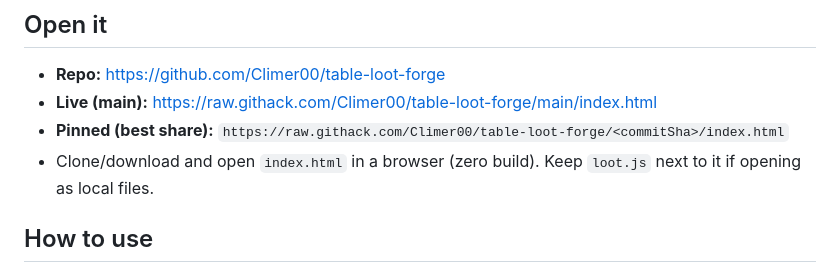
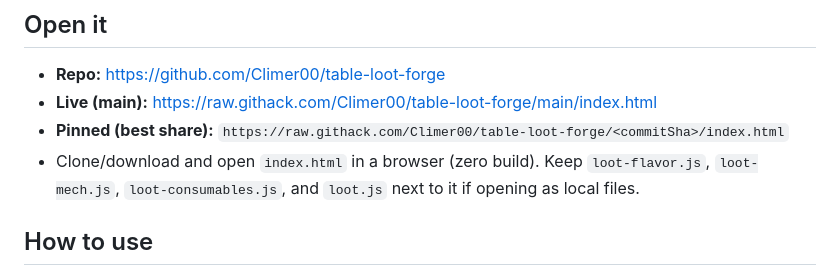
Before and after one commit to Climer00/table-loot-forge, a Markdown page: README.md, the part around the change. GitHub-like rendering.

Commit message:
Document multi-file generation scripts; README local-file deps

```diff
--- a/README.md
+++ b/README.md
@@ -11,7 +11,7 @@ UI is a charcoal/ember **loot forge** (not purple mystical) — quick DM drops m
 - **Repo:** https://github.com/Climer00/table-loot-forge
 - **Live (main):** https://raw.githack.com/Climer00/table-loot-forge/main/index.html
 - **Pinned (best share):** `https://raw.githack.com/Climer00/table-loot-forge/<commitSha>/index.html`
-- Clone/download and open `index.html` in a browser (zero build). Keep `loot.js` next to it if opening as local files.
+- Clone/download and open `index.html` in a browser (zero build). Keep `loot-flavor.js`, `loot-mech.js`, `loot-consumables.js`, and `loot.js` next to it if opening as local files.
 
 ## How to use
 
```
Also changed, not shown: docs/HOW-ITEMS-ARE-CREATED.md (+1 -1 lines).
